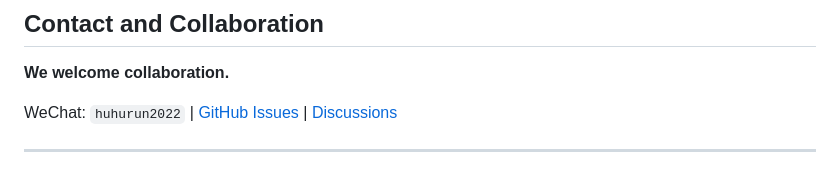
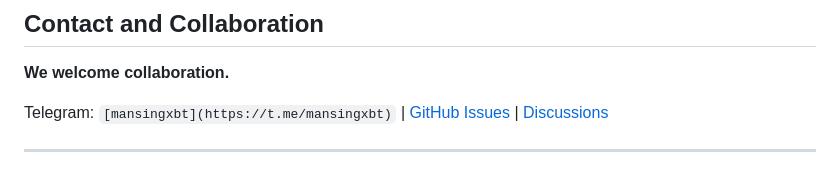
Before and after one commit to Kredo-Agents/monorepo, a Markdown page: README.md, the part around the change. Rendered like a GitHub page.

Commit message:
docs: update contact information in README to reflect Telegram handle

```diff
--- a/README.md
+++ b/README.md
@@ -108,6 +108,6 @@ Kredo is released under the [MIT License](./LICENSE).
 
 **We welcome collaboration.**
 
-WeChat: `huhurun2022` | [GitHub Issues](https://github.com/Kredo-Agents/monorepo/issues) | [Discussions](https://github.com/Kredo-Agents/monorepo/discussions)
+Telegram: `[mansingxbt](https://t.me/mansingxbt)` | [GitHub Issues](https://github.com/Kredo-Agents/monorepo/issues) | [Discussions](https://github.com/Kredo-Agents/monorepo/discussions)
 
 ---
```
